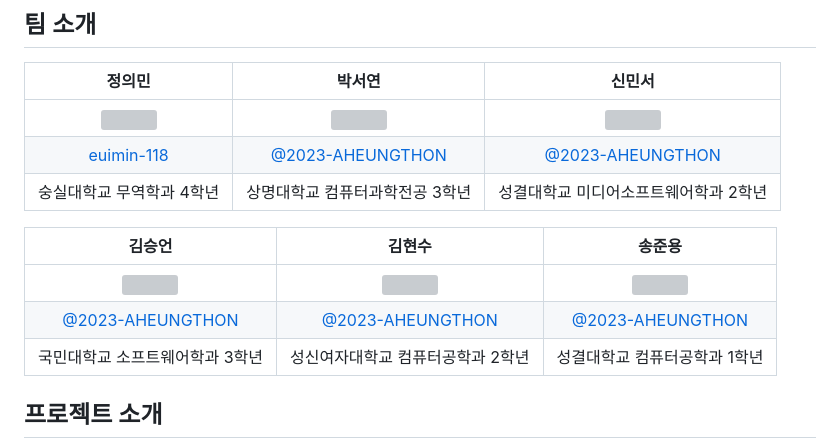
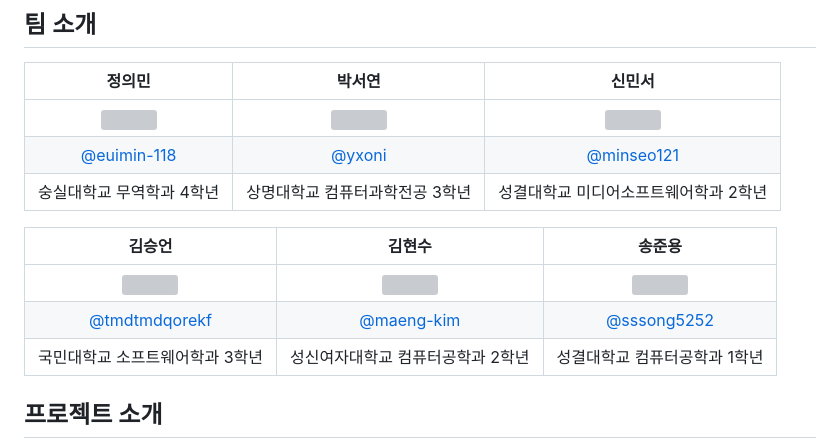
Before and after one commit to 2023-AHEUNGTHON/Team_3, a Markdown page: Readme.md, the part around the change. Drawn GitHub-style; grey boxes are pictures that could not be loaded.

```diff
--- a/Readme.md
+++ b/Readme.md
@@ -19,13 +19,13 @@
 |      정의민       |          박서연         |       신민서         |
 | :------------------------------------------------------------------------------: | :---------------------------------------------------------------------------------------------------------------------------------------------------: | :---------------------------------------------------------------------------------------------------------------------------------------------------------------------------------------------------: |
 |   <img width="160px" src="https://github.com/2023-AHEUNGTHON/Team_1/assets/94633589/f7f60b7b-6a04-41e8-a38f-8cd619fd6e4a" > |             <img width="160px" src="https://github.com/2023-AHEUNGTHON/Team_1/assets/94633589/f7f60b7b-6a04-41e8-a38f-8cd619fd6e4a" >    |                 <img width="160px" src="https://github.com/2023-AHEUNGTHON/Team_1/assets/94633589/f7f60b7b-6a04-41e8-a38f-8cd619fd6e4a" >   |
-|   [euimin-118](https://github.com/euimin-118)   |    [@2023-AHEUNGTHON](https://github.com/2023-AHEUNGTHON)  | [@2023-AHEUNGTHON](https://github.com/2023-AHEUNGTHON)  |
+|   [@euimin-118](https://github.com/euimin-118)   |    [@yxoni](https://github.com/yxoni)  | [@minseo121](https://github.com/minseo121)  |
 | 숭실대학교 무역학과 4학년 | 상명대학교 컴퓨터과학전공 3학년 | 성결대학교 미디어소프트웨어학과 2학년 |
 
 |      김승언       |          김현수         |       송준용         |
 | :------------------------------------------------------------------------------: | :---------------------------------------------------------------------------------------------------------------------------------------------------: | :---------------------------------------------------------------------------------------------------------------------------------------------------------------------------------------------------: |
 |   <img width="160px" src="https://github.com/2023-AHEUNGTHON/Team_1/assets/94633589/f7f60b7b-6a04-41e8-a38f-8cd619fd6e4a" > |             <img width="160px" src="https://github.com/2023-AHEUNGTHON/Team_1/assets/94633589/f7f60b7b-6a04-41e8-a38f-8cd619fd6e4a" >    |                 <img width="160px" src="https://github.com/2023-AHEUNGTHON/Team_1/assets/94633589/f7f60b7b-6a04-41e8-a38f-8cd619fd6e4a" >   |
-|   [@2023-AHEUNGTHON](https://github.com/2023-AHEUNGTHON)   |    [@2023-AHEUNGTHON](https://github.com/2023-AHEUNGTHON)  | [@2023-AHEUNGTHON](https://github.com/2023-AHEUNGTHON)  |
+|   [@tmdtmdqorekf](https://github.com/tmdtmdqorekf)   |    [@maeng-kim](https://github.com/maeng-kim)  | [@sssong5252](https://github.com/sssong5252)  |
 | 국민대학교 소프트웨어학과 3학년 | 성신여자대학교 컴퓨터공학과 2학년 | 성결대학교 컴퓨터공학과 1학년 |
 
 ## 프로젝트 소개
```
